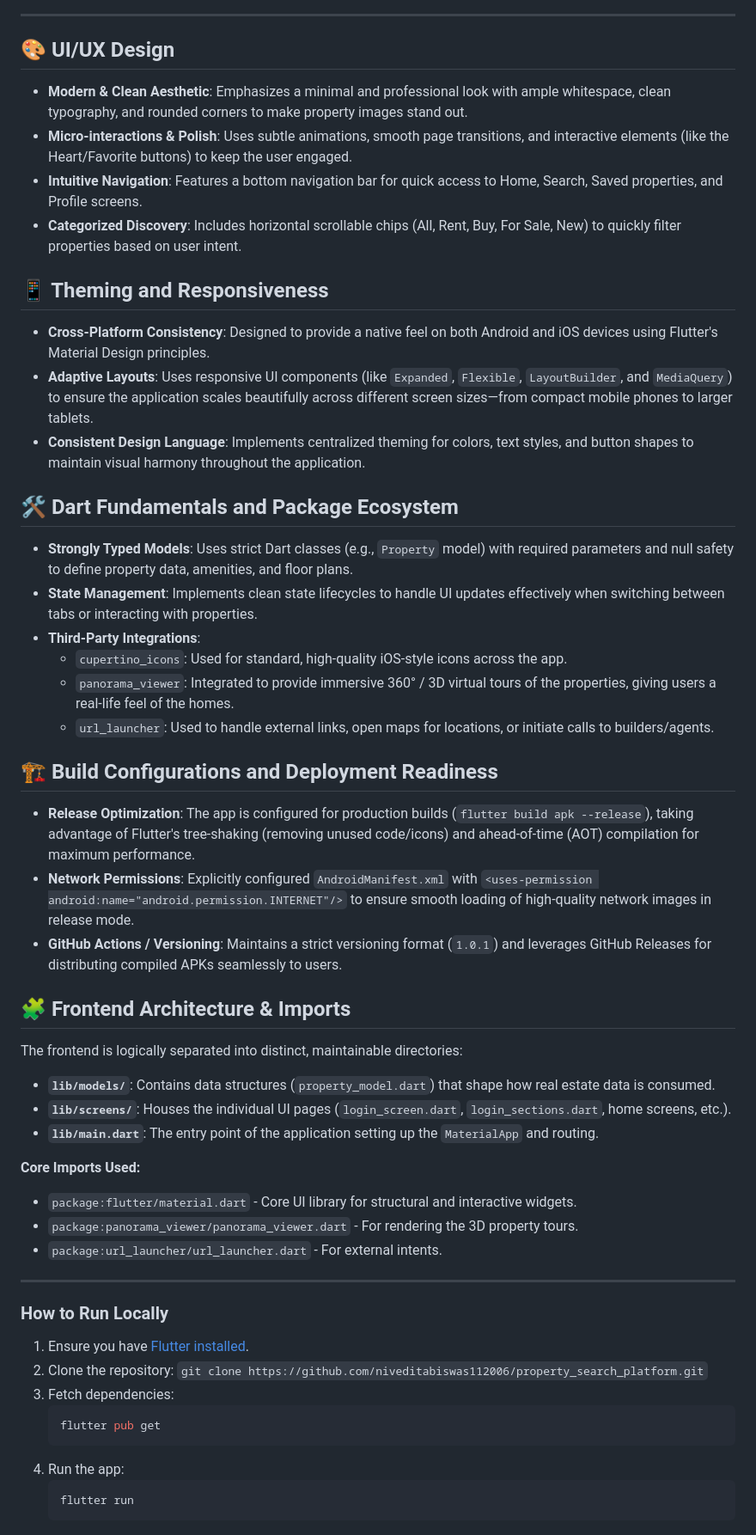
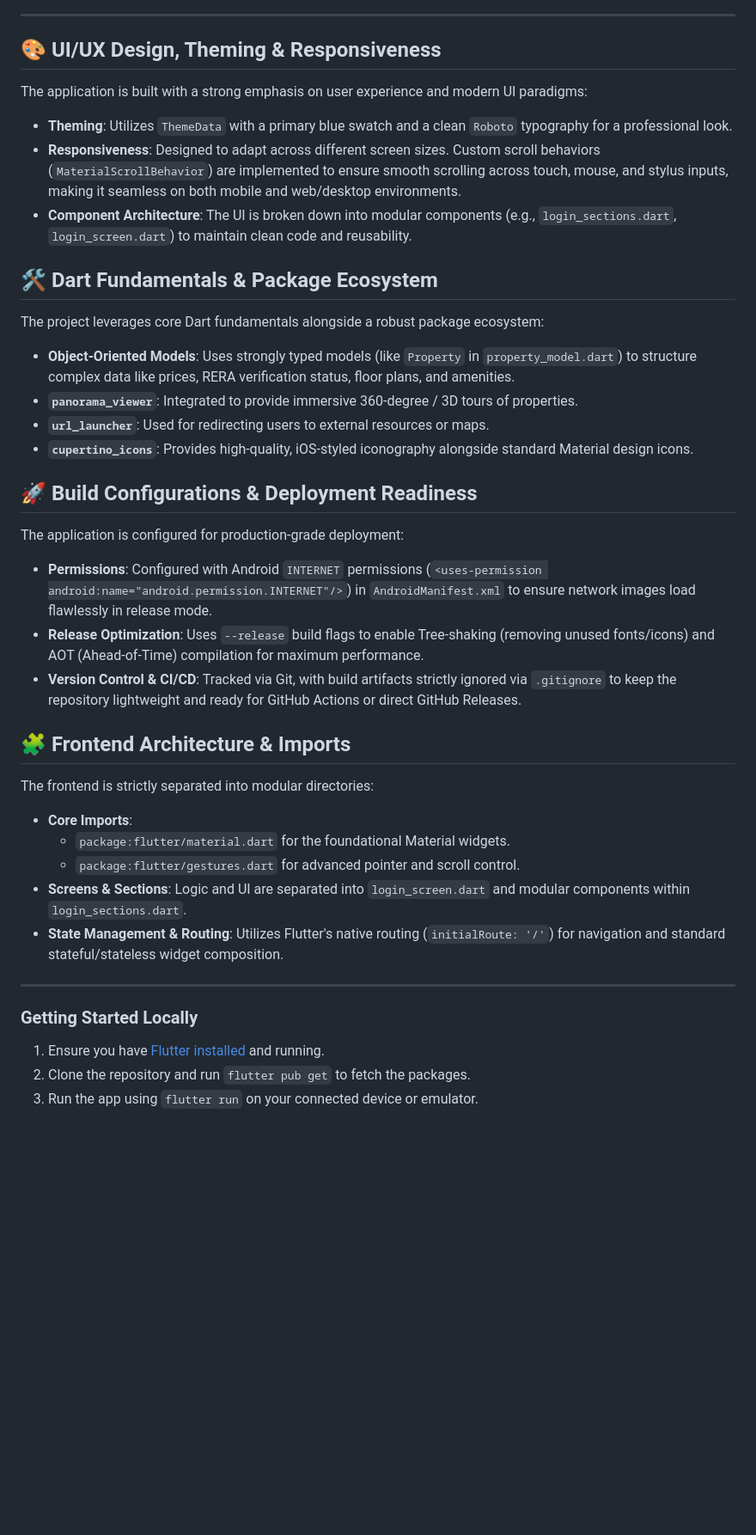
Before and after one commit to niveditabiswas112006/property_search_platform, a Markdown page: README.md, the part around one of its changes. Shown at 86% size. Rendered like a GitHub page; blank space fills up the shorter version.

Commit message:
Docs: Update README with comprehensive project details

````diff
--- a/README.md
+++ b/README.md
@@ -4,52 +14,41 @@ A modern, highly-responsive Flutter application designed for seamless property d
 
 ---
 
-## 🎨 UI/UX Design
-- **Modern & Clean Aesthetic**: Emphasizes a minimal and professional look with ample whitespace, clean typography, and rounded corners to make property images stand out.
-- **Micro-interactions & Polish**: Uses subtle animations, smooth page transitions, and interactive elements (like the Heart/Favorite buttons) to keep the user engaged.
-- **Intuitive Navigation**: Features a bottom navigation bar for quick access to Home, Search, Saved properties, and Profile screens.
-- **Categorized Discovery**: Includes horizontal scrollable chips (All, Rent, Buy, For Sale, New) to quickly filter properties based on user intent.
+## 🎨 UI/UX Design, Theming & Responsiveness
 
-## 📱 Theming and Responsiveness
-- **Cross-Platform Consistency**: Designed to provide a native feel on both Android and iOS devices using Flutter's Material Design principles.
-- **Adaptive Layouts**: Uses responsive UI components (like `Expanded`, `Flexible`, `LayoutBuilder`, and `MediaQuery`) to ensure the application scales beautifully across different screen sizes—from compact mobile phones to larger tablets.
-- **Consistent Design Language**: Implements centralized theming for colors, text styles, and button shapes to maintain visual harmony throughout the application.
+The application is built with a strong emphasis on user experience and modern UI paradigms:
+* **Theming**: Utilizes `ThemeData` with a primary blue swatch and a clean `Roboto` typography for a professional look.
+* **Responsiveness**: Designed to adapt across different screen sizes. Custom scroll behaviors (`MaterialScrollBehavior`) are implemented to ensure smooth scrolling across touch, mouse, and stylus inputs, making it seamless on both mobile and web/desktop environments.
+* **Component Architecture**: The UI is broken down into modular components (e.g., `login_sections.dart`, `login_screen.dart`) to maintain clean code and reusability.
 
-## 🛠 Dart Fundamentals and Package Ecosystem
-- **Strongly Typed Models**: Uses strict Dart classes (e.g., `Property` model) with required parameters and null safety to define property data, amenities, and floor plans.
-- **State Management**: Implements clean state lifecycles to handle UI updates effectively when switching between tabs or interacting with properties.
-- **Third-Party Integrations**:
-  - `cupertino_icons`: Used for standard, high-quality iOS-style icons across the app.
-  - `panorama_viewer`: Integrated to provide immersive 360° / 3D virtual tours of the properties, giving users a real-life feel of the homes.
-  - `url_launcher`: Used to handle external links, open maps for locations, or initiate calls to builders/agents.
+## 🛠 Dart Fundamentals & Package Ecosystem
 
-## 🏗 Build Configurations and Deployment Readiness
-- **Release Optimization**: The app is configured for production builds (`flutter build apk --release`), taking advantage of Flutter's tree-shaking (removing unused code/icons) and ahead-of-time (AOT) compilation for maximum performance.
-- **Network Permissions**: Explicitly configured `AndroidManifest.xml` with `<uses-permission android:name="android.permission.INTERNET"/>` to ensure smooth loading of high-quality network images in release mode.
-- **GitHub Actions / Versioning**: Maintains a strict versioning format (`1.0.1`) and leverages GitHub Releases for distributing compiled APKs seamlessly to users.
+The project leverages core Dart fundamentals alongside a robust package ecosystem:
+* **Object-Oriented Models**: Uses strongly typed models (like `Property` in `property_model.dart`) to structure complex data like prices, RERA verification status, floor plans, and amenities.
+* **`panorama_viewer`**: Integrated to provide immersive 360-degree / 3D tours of properties.
+* **`url_launcher`**: Used for redirecting users to external resources or maps.
+* **`cupertino_icons`**: Provides high-quality, iOS-styled iconography alongside standard Material design icons.
+
+## 🚀 Build Configurations & Deployment Readiness
+
+The application is configured for production-grade deployment:
+* **Permissions**: Configured with Android `INTERNET` permissions (`<uses-permission android:name="android.permission.INTERNET"/>`) in `AndroidManifest.xml` to ensure network images load flawlessly in release mode.
+* **Release Optimization**: Uses `--release` build flags to enable Tree-shaking (removing unused fonts/icons) and AOT (Ahead-of-Time) compilation for maximum performance.
+* **Version Control & CI/CD**: Tracked via Git, with build artifacts strictly ignored via `.gitignore` to keep the repository lightweight and ready for GitHub Actions or direct GitHub Releases.
 
 ## 🧩 Frontend Architecture & Imports
-The frontend is logically separated into distinct, maintainable directories:
-- **`lib/models/`**: Contains data structures (`property_model.dart`) that shape how real estate data is consumed.
-- **`lib/screens/`**: Houses the individual UI pages (`login_screen.dart`, `login_sections.dart`, home screens, etc.).
-- **`lib/main.dart`**: The entry point of the application setting up the `MaterialApp` and routing.
 
-**Core Imports Used:**
-- `package:flutter/material.dart` - Core UI library for structural and interactive widgets.
-- `package:panorama_viewer/panorama_viewer.dart` - For rendering the 3D property tours.
-- `package:url_launcher/url_launcher.dart` - For external intents.
+The frontend is strictly separated into modular directories:
+* **Core Imports**:
+  * `package:flutter/material.dart` for the foundational Material widgets.
+  * `package:flutter/gestures.dart` for advanced pointer and scroll control.
+* **Screens & Sections**: Logic and UI are separated into `login_screen.dart` and modular components within `login_sections.dart`.
+* **State Management & Routing**: Utilizes Flutter's native routing (`initialRoute: '/'`) for navigation and standard stateful/stateless widget composition.
 
 ---
 
-### How to Run Locally
+### Getting Started Locally
 
-1. Ensure you have [Flutter installed](https://docs.flutter.dev/get-started/install).
-2. Clone the repository: `git clone https://github.com/niveditabiswas112006/property_search_platform.git`
-3. Fetch dependencies:
-   ```bash
-   flutter pub get
-   ```
-4. Run the app:
-   ```bash
-   flutter run
-   ```
+1. Ensure you have [Flutter installed](https://docs.flutter.dev/get-started/install) and running.
+2. Clone the repository and run `flutter pub get` to fetch the packages.
+3. Run the app using `flutter run` on your connected device or emulator.
````
Also changed, not shown: other parts of README.md (+11 -1 lines).
